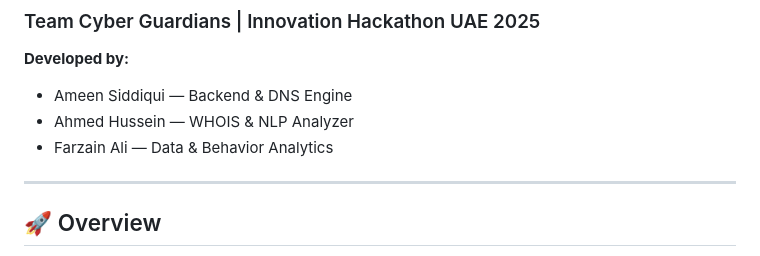
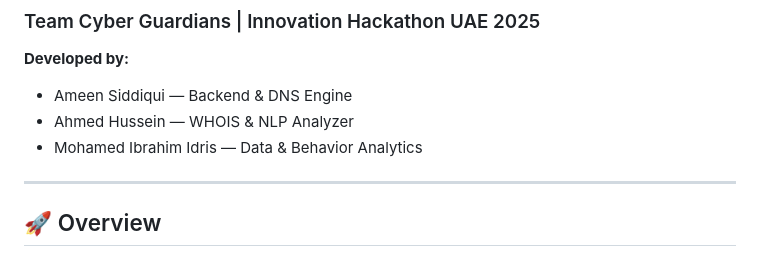
Before and after one commit to amssidds/NetSentinel-CyberGuardians, a Markdown page: README.md, the part around the change. Drawn GitHub-style.

```diff
--- a/README.md
+++ b/README.md
@@ -4,7 +4,7 @@
 **Developed by:**
 - Ameen Siddiqui — Backend & DNS Engine
 - Ahmed Hussein — WHOIS & NLP Analyzer
-- Farzain Ali — Data & Behavior Analytics
+- Mohamed Ibrahim Idris — Data & Behavior Analytics
 
 ---
 
```
